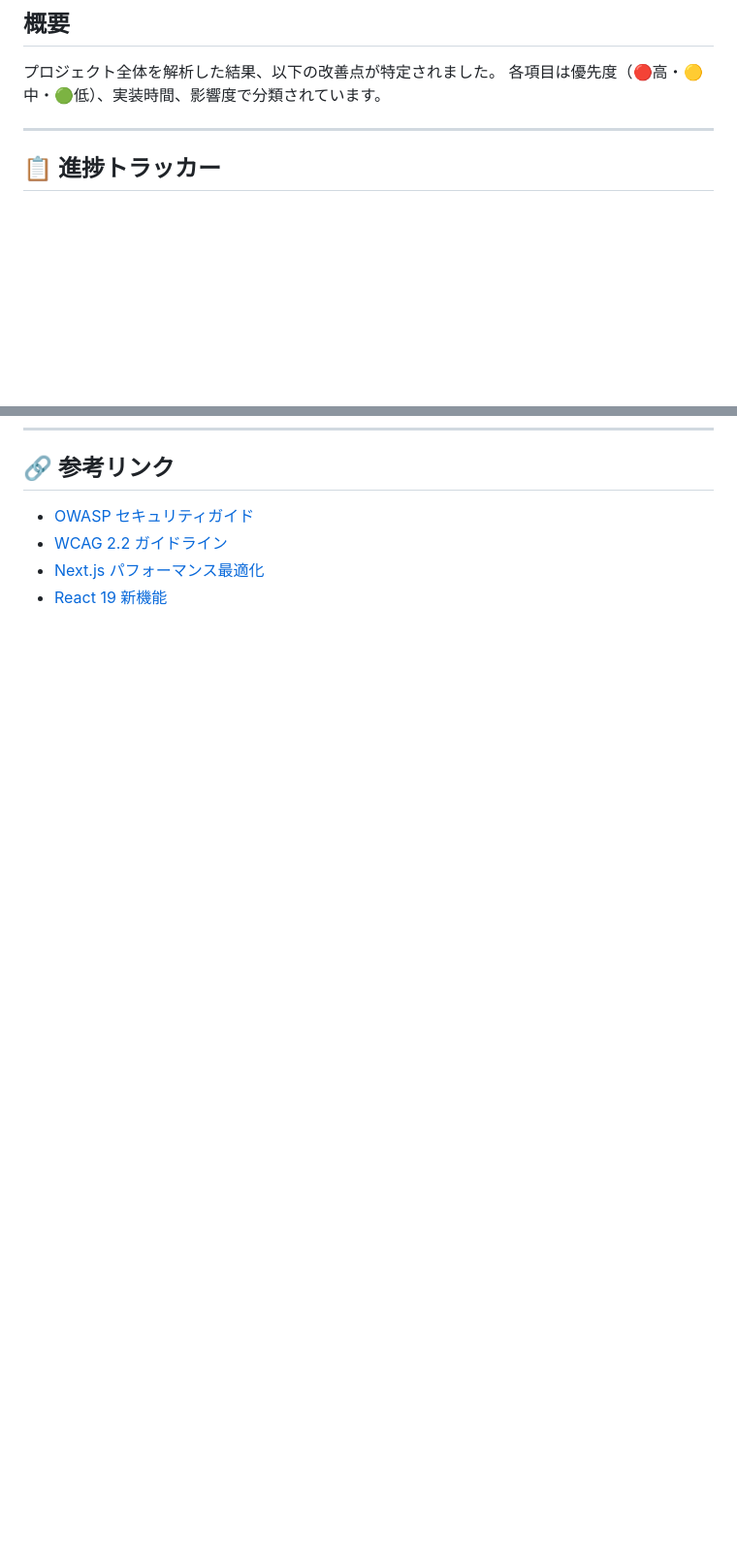
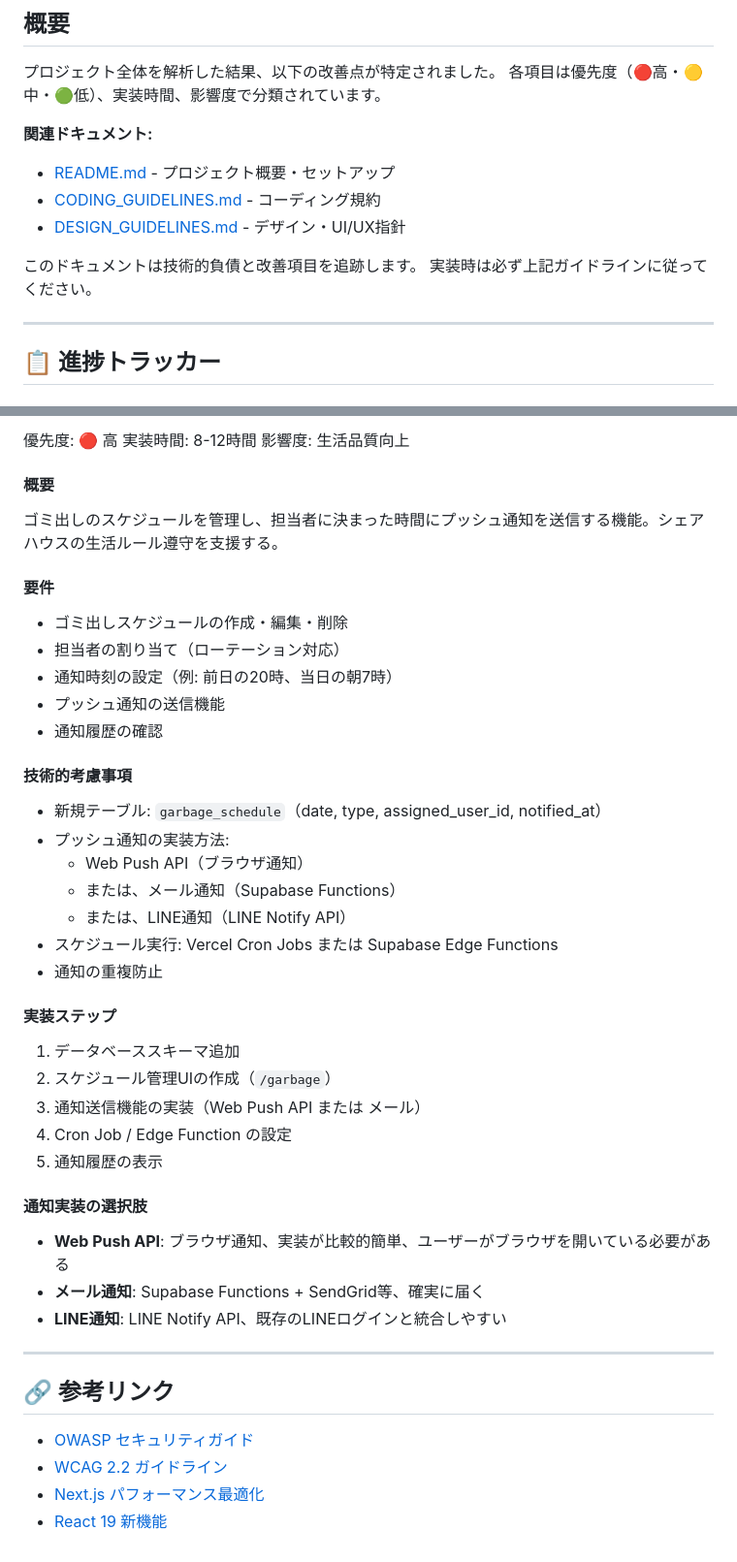
Before and after one commit to KoenigWolf/sharehouse2, a Markdown page: IMPROVEMENTS.md, 2 parts joined by grey strips. Shown at 97% size. GitHub-like rendering; blank space fills up the shorter version.

```diff
--- a/IMPROVEMENTS.md
+++ b/IMPROVEMENTS.md
@@ -6,6 +6,14 @@
 
 プロジェクト全体を解析した結果、以下の改善点が特定されました。
 各項目は優先度（🔴高・🟡中・🟢低）、実装時間、影響度で分類されています。
+
+**関連ドキュメント:**
+- [README.md](./README.md) - プロジェクト概要・セットアップ
+- [CODING_GUIDELINES.md](./CODING_GUIDELINES.md) - コーディング規約
+- [DESIGN_GUIDELINES.md](./DESIGN_GUIDELINES.md) - デザイン・UI/UX指針
+
+このドキュメントは技術的負債と改善項目を追跡します。
+実装時は必ず上記ガイドラインに従ってください。
 
 ---
 
@@ -1022,3 +1094,40 @@ const prefersReducedMotion = shouldReduceMotion();
+優先度: 🔴 高
+実装時間: 8-12時間
+影響度: 生活品質向上
+
+#### 概要
+ゴミ出しのスケジュールを管理し、担当者に決まった時間にプッシュ通知を送信する機能。シェアハウスの生活ルール遵守を支援する。
+
+#### 要件
+- ゴミ出しスケジュールの作成・編集・削除
+- 担当者の割り当て（ローテーション対応）
+- 通知時刻の設定（例: 前日の20時、当日の朝7時）
+- プッシュ通知の送信機能
+- 通知履歴の確認
+
+#### 技術的考慮事項
+- 新規テーブル: `garbage_schedule`（date, type, assigned_user_id, notified_at）
+- プッシュ通知の実装方法:
+  - Web Push API（ブラウザ通知）
+  - または、メール通知（Supabase Functions）
+  - または、LINE通知（LINE Notify API）
+- スケジュール実行: Vercel Cron Jobs または Supabase Edge Functions
+- 通知の重複防止
+
+#### 実装ステップ
+1. データベーススキーマ追加
+2. スケジュール管理UIの作成（`/garbage`）
+3. 通知送信機能の実装（Web Push API または メール）
+4. Cron Job / Edge Function の設定
+5. 通知履歴の表示
+
+#### 通知実装の選択肢
+- **Web Push API**: ブラウザ通知、実装が比較的簡単、ユーザーがブラウザを開いている必要がある
+- **メール通知**: Supabase Functions + SendGrid等、確実に届く
+- **LINE通知**: LINE Notify API、既存のLINEログインと統合しやすい
+
+---
+
 ## 🔗 参考リンク
 
 - [OWASP セキュリティガイド](https://owasp.org/)
```
Also changed, not shown: other parts of IMPROVEMENTS.md (+64 -0 lines), CODING_GUIDELINES.md (+7 -0 lines), README.md (+28 -8 lines).
